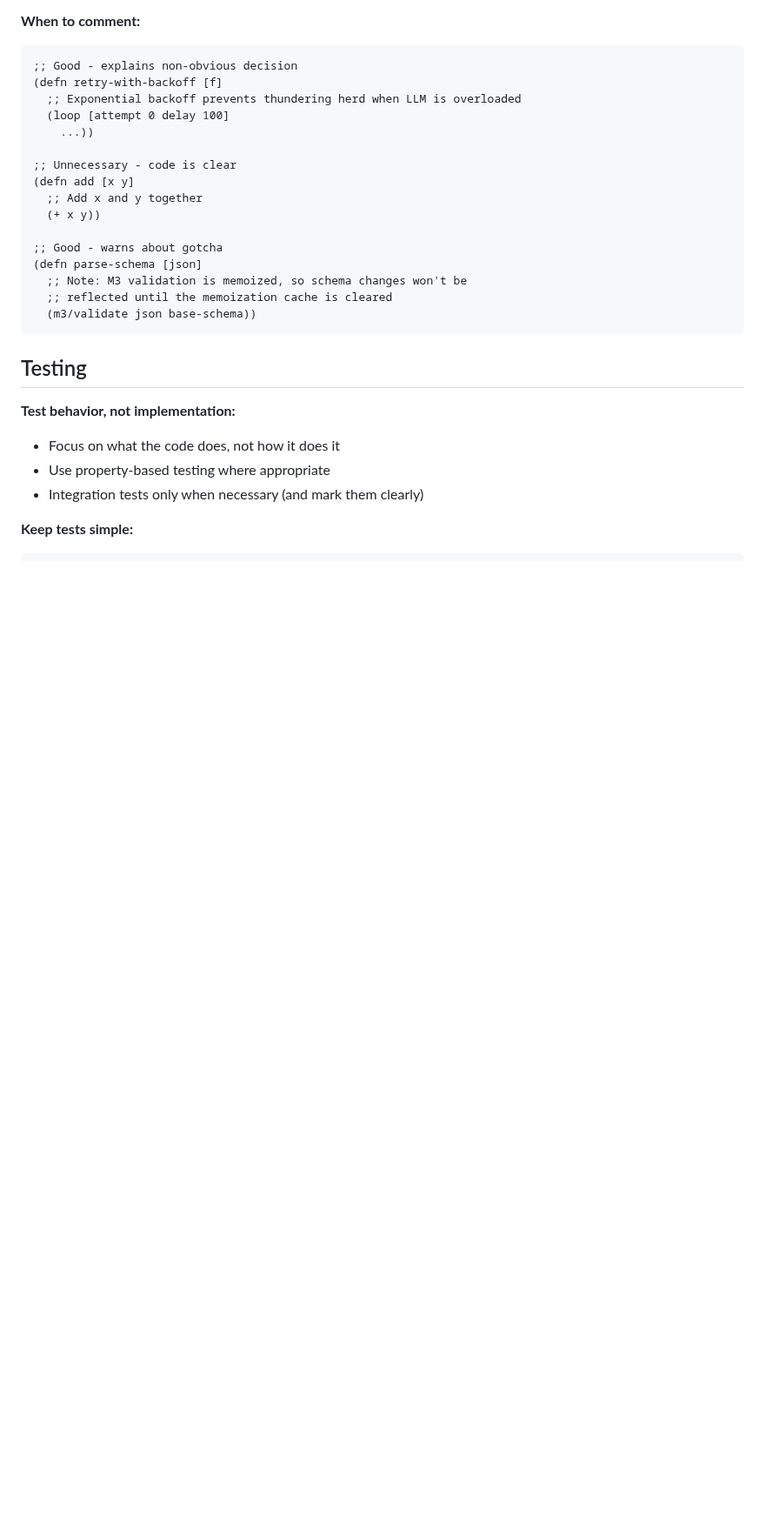
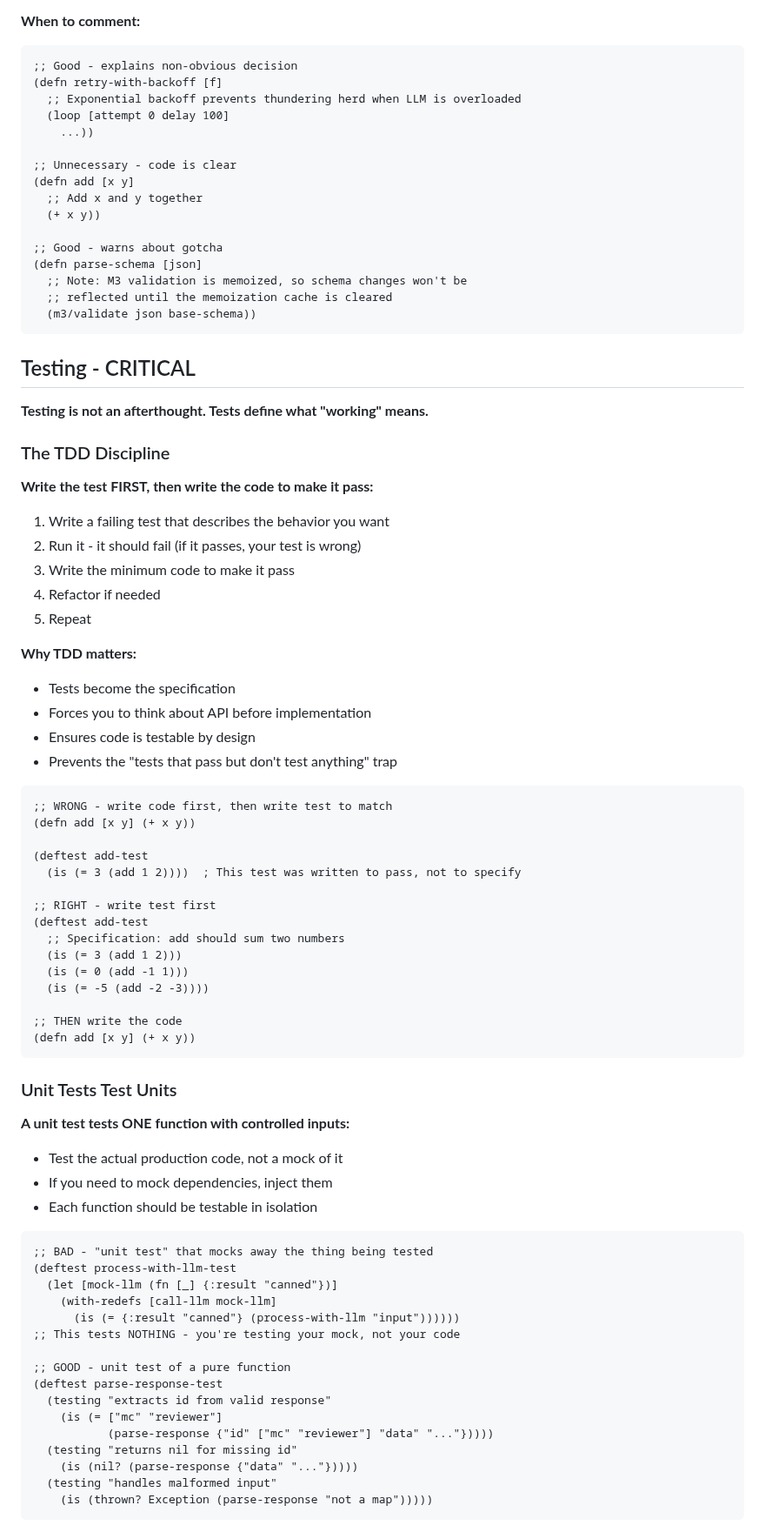
Before and after one commit to JulesGosnell/claij, a Markdown page: doc/CODING_GUIDELINES.md, the part around one of its changes. Shown at 87% size. Rendered like a GitHub page; blank space fills up the shorter version.

````diff
--- a/doc/CODING_GUIDELINES.md
+++ b/doc/CODING_GUIDELINES.md
@@ -441,11 +441,68 @@ When evaluating solutions, prefer in this order:
   (m3/validate json base-schema))
 ```
 
-## Testing
+## Testing - CRITICAL
 
-**Test behavior, not implementation:**
-- Focus on what the code does, not how it does it
-- Use property-based testing where appropriate
-- Integration tests only when necessary (and mark them clearly)
+**Testing is not an afterthought. Tests define what "working" means.**
 
-**Keep tests simple:**
+### The TDD Discipline
+
+**Write the test FIRST, then write the code to make it pass:**
+
+1. Write a failing test that describes the behavior you want
+2. Run it - it should fail (if it passes, your test is wrong)
+3. Write the minimum code to make it pass
+4. Refactor if needed
+5. Repeat
+
+**Why TDD matters:**
+- Tests become the specification
+- Forces you to think about API before implementation
+- Ensures code is testable by design
+- Prevents the "tests that pass but don't test anything" trap
+
+```clojure
+;; WRONG - write code first, then write test to match
+(defn add [x y] (+ x y))
+
+(deftest add-test
+  (is (= 3 (add 1 2))))  ; This test was written to pass, not to specify
+
+;; RIGHT - write test first
+(deftest add-test
+  ;; Specification: add should sum two numbers
+  (is (= 3 (add 1 2)))
+  (is (= 0 (add -1 1)))
+  (is (= -5 (add -2 -3))))
+
+;; THEN write the code
+(defn add [x y] (+ x y))
+```
+
+### Unit Tests Test Units
+
+**A unit test tests ONE function with controlled inputs:**
+
+- Test the actual production code, not a mock of it
+- If you need to mock dependencies, inject them
+- Each function should be testable in isolation
+
+```clojure
+;; BAD - "unit test" that mocks away the thing being tested
+(deftest process-with-llm-test
+  (let [mock-llm (fn [_] {:result "canned"})]
+    (with-redefs [call-llm mock-llm]
+      (is (= {:result "canned"} (process-with-llm "input"))))))
+;; This tests NOTHING - you're testing your mock, not your code
+
+;; GOOD - unit test of a pure function
+(deftest parse-response-test
+  (testing "extracts id from valid response"
+    (is (= ["mc" "reviewer"]
+           (parse-response {"id" ["mc" "reviewer"] "data" "..."}))))
+  (testing "returns nil for missing id"
+    (is (nil? (parse-response {"data" "..."}))))
+  (testing "handles malformed input"
+    (is (thrown? Exception (parse-response "not a map")))))
+```
+
````
Also changed, not shown: other parts of doc/CODING_GUIDELINES.md (+139 -23 lines).
